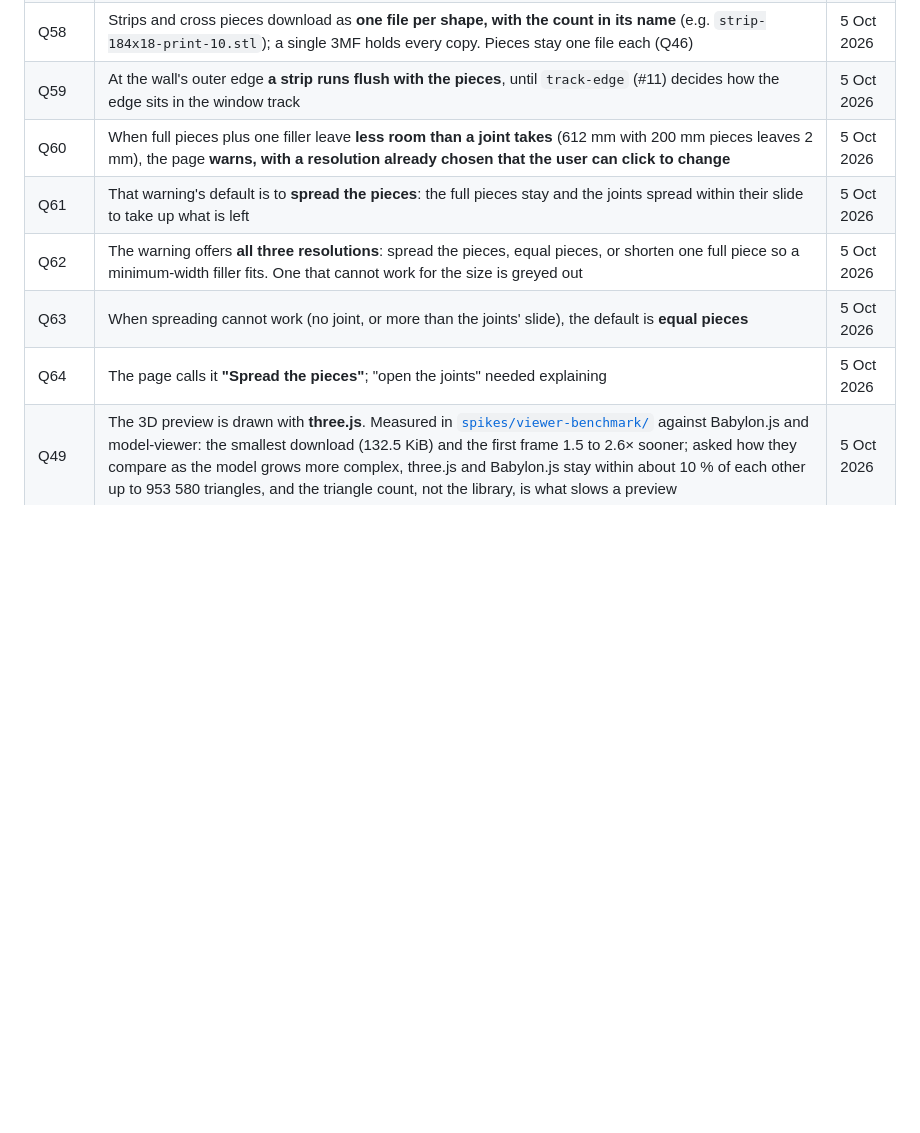
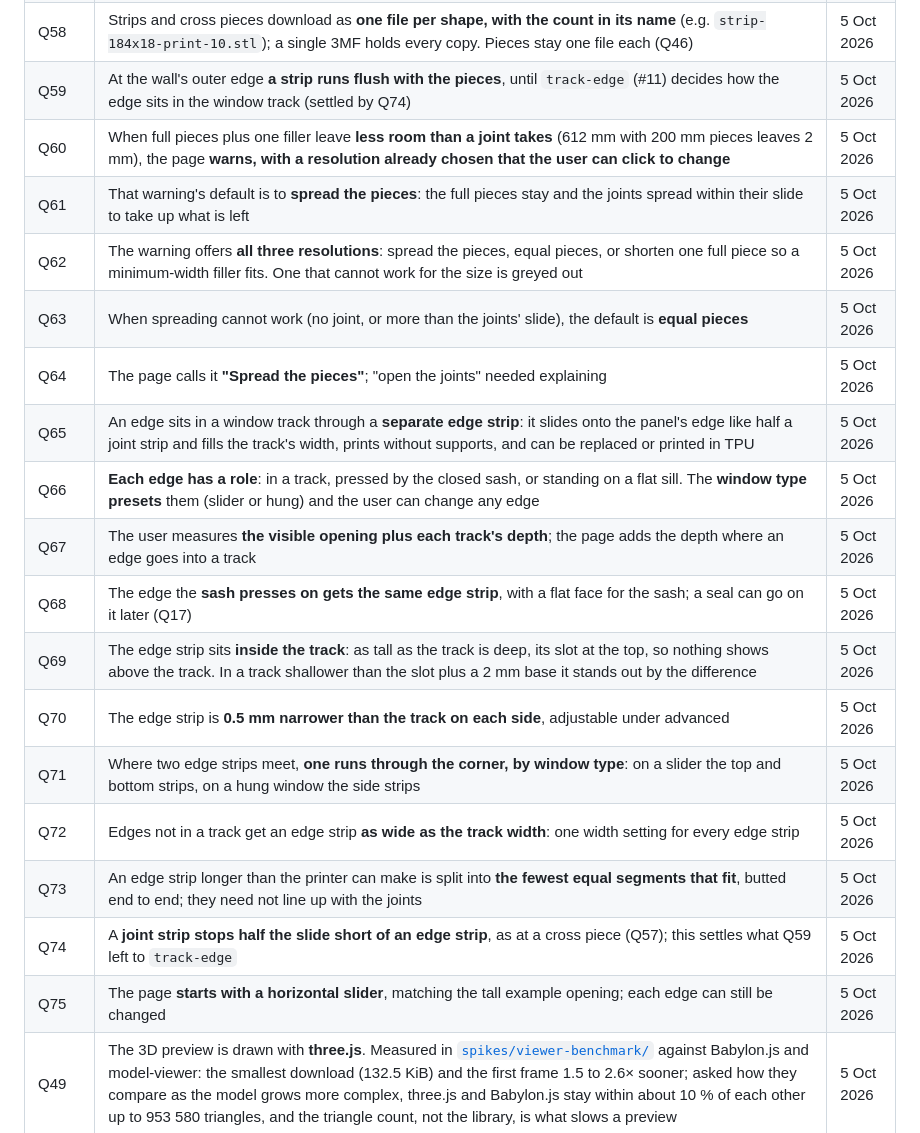
Before and after one commit to AlonRR/parametric-window-sealer, a Markdown page: docs/status.md, the part around the change. Drawn GitHub-style; blank space fills up the shorter version.

Commit message:
docs(status): record the track-edge decisions Q65 to Q75
How the wall's outer edges sit in the window: an edge strip on every
edge (Q65, Q68, Q72), each edge's role preset by window type (Q66, Q75),
the opening measured as seen plus the track depth (Q67), the strip
inside the track (Q69) with 0.5 mm clearance (Q70), one strip running
through each corner by window type (Q71), long strips split into equal
segments (Q73), and joint strips stopping short of it (Q74, settling
Q59). The track-edge backlog row says the same.

```diff
--- a/docs/status.md
+++ b/docs/status.md
@@ -77,12 +77,23 @@ is chosen (Q22) and measured in `spikes/engine-benchmark/`.
 | Q56 | The plan puts each piece **in the middle of its slide**: 6.5 mm into the strip, so a joint takes the web plus the slide (5 mm) and can close up or spread out by the slide (3 mm). Drawn to scale in the corrected drawing A; the first drawing showed the pieces only 1.5 mm in, a drawing error | 5 Oct 2026 |
 | Q57 | The **cross piece is a square as wide as the strip** (18 mm) with a + shaped web, and **strips stop half the slide (1.5 mm) short of it**, so a joint next to a crossing can close up fully | 5 Oct 2026 |
 | Q58 | Strips and cross pieces download as **one file per shape, with the count in its name** (e.g. `strip-184x18-print-10.stl`); a single 3MF holds every copy. Pieces stay one file each (Q46) | 5 Oct 2026 |
-| Q59 | At the wall's outer edge **a strip runs flush with the pieces**, until `track-edge` (#11) decides how the edge sits in the window track | 5 Oct 2026 |
+| Q59 | At the wall's outer edge **a strip runs flush with the pieces**, until `track-edge` (#11) decides how the edge sits in the window track (settled by Q74) | 5 Oct 2026 |
 | Q60 | When full pieces plus one filler leave **less room than a joint takes** (612 mm with 200 mm pieces leaves 2 mm), the page **warns, with a resolution already chosen that the user can click to change** | 5 Oct 2026 |
 | Q61 | That warning's default is to **spread the pieces**: the full pieces stay and the joints spread within their slide to take up what is left | 5 Oct 2026 |
 | Q62 | The warning offers **all three resolutions**: spread the pieces, equal pieces, or shorten one full piece so a minimum-width filler fits. One that cannot work for the size is greyed out | 5 Oct 2026 |
 | Q63 | When spreading cannot work (no joint, or more than the joints' slide), the default is **equal pieces** | 5 Oct 2026 |
 | Q64 | The page calls it **"Spread the pieces"**; "open the joints" needed explaining | 5 Oct 2026 |
+| Q65 | An edge sits in a window track through a **separate edge strip**: it slides onto the panel's edge like half a joint strip and fills the track's width, prints without supports, and can be replaced or printed in TPU | 5 Oct 2026 |
+| Q66 | **Each edge has a role**: in a track, pressed by the closed sash, or standing on a flat sill. The **window type presets** them (slider or hung) and the user can change any edge | 5 Oct 2026 |
+| Q67 | The user measures **the visible opening plus each track's depth**; the page adds the depth where an edge goes into a track | 5 Oct 2026 |
+| Q68 | The edge the **sash presses on gets the same edge strip**, with a flat face for the sash; a seal can go on it later (Q17) | 5 Oct 2026 |
+| Q69 | The edge strip sits **inside the track**: as tall as the track is deep, its slot at the top, so nothing shows above the track. In a track shallower than the slot plus a 2 mm base it stands out by the difference | 5 Oct 2026 |
+| Q70 | The edge strip is **0.5 mm narrower than the track on each side**, adjustable under advanced | 5 Oct 2026 |
+| Q71 | Where two edge strips meet, **one runs through the corner, by window type**: on a slider the top and bottom strips, on a hung window the side strips | 5 Oct 2026 |
+| Q72 | Edges not in a track get an edge strip **as wide as the track width**: one width setting for every edge strip | 5 Oct 2026 |
+| Q73 | An edge strip longer than the printer can make is split into **the fewest equal segments that fit**, butted end to end; they need not line up with the joints | 5 Oct 2026 |
+| Q74 | A **joint strip stops half the slide short of an edge strip**, as at a cross piece (Q57); this settles what Q59 left to `track-edge` | 5 Oct 2026 |
+| Q75 | The page **starts with a horizontal slider**, matching the tall example opening; each edge can still be changed | 5 Oct 2026 |
 | Q49 | The 3D preview is drawn with **three.js**. Measured in [`spikes/viewer-benchmark/`](../spikes/viewer-benchmark/README.md) against Babylon.js and model-viewer: the smallest download (132.5 KiB) and the first frame 1.5 to 2.6× sooner; asked how they compare as the model grows more complex, three.js and Babylon.js stay within about 10 % of each other up to 953 580 triangles, and the triangle count, not the library, is what slows a preview | 5 Oct 2026 |
 | Q33 | Within P1, the **three API forms that need no server come first**, ahead of the round hose port that Q28 had put first in line | 5 Oct 2026 |
 | Q32 | The **hosted web API is parked** (`api-hosted`, #48, moved to P3): "I don't have the funding to run a server" | 5 Oct 2026 |
```
Also changed, not shown: docs/backlog.md (+1 -1 lines).
